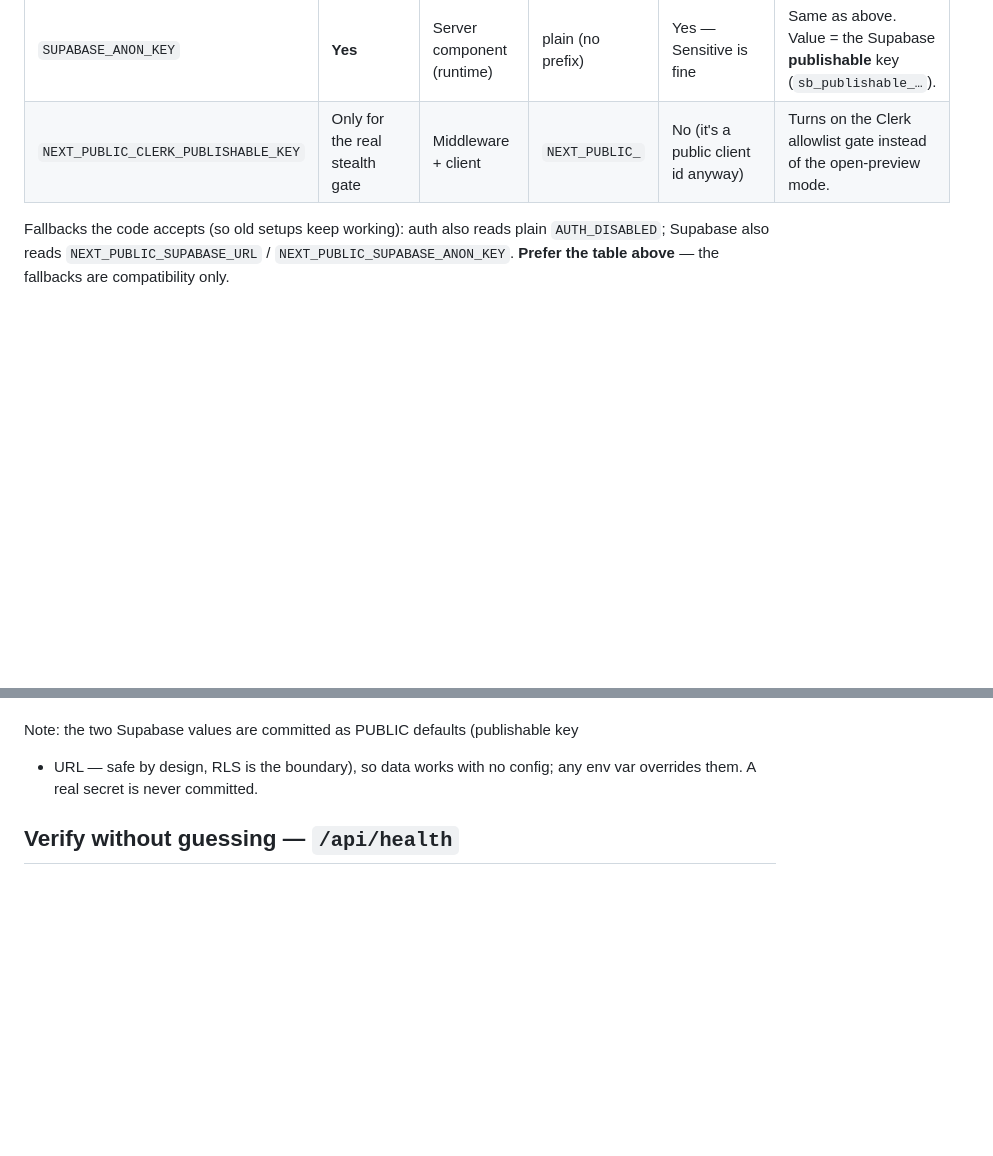
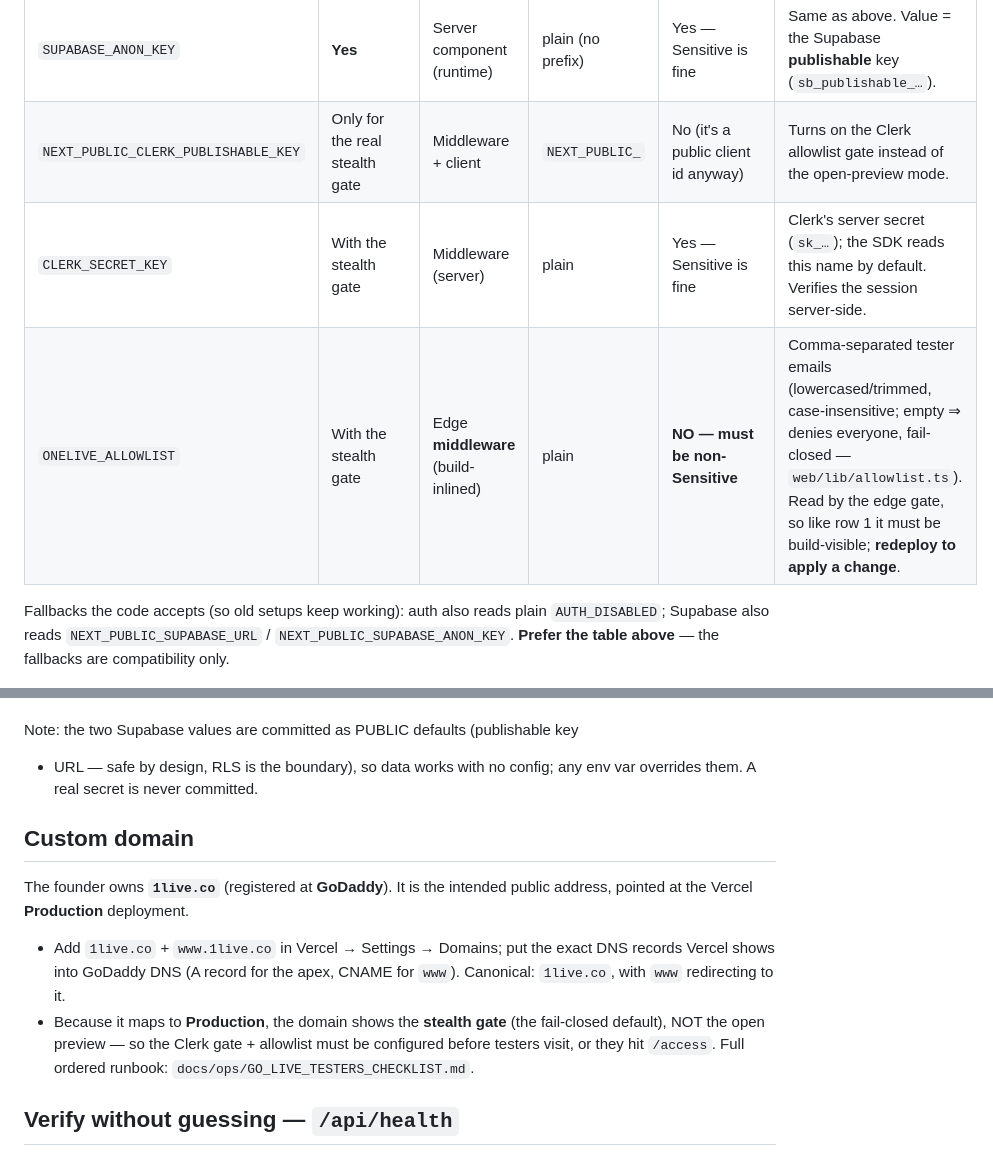
Before and after one commit to schubertsean-ui/onelive, a Markdown page: docs/DEPLOY.md, 2 parts joined by grey strips. GitHub-like rendering; blank space fills up the shorter version.

```diff
--- a/docs/DEPLOY.md
+++ b/docs/DEPLOY.md
@@ -18,6 +18,8 @@ a value from the **build**. This is the asymmetry that caused the mistakes.
 | `SUPABASE_URL` | **Yes** | **Server component** (runtime) | plain (no prefix) | **Yes — Sensitive is fine** | Read at request time in a server component; runtime env is injected then, so Sensitive is OK and no build-inlining is needed. |
 | `SUPABASE_ANON_KEY` | **Yes** | Server component (runtime) | plain (no prefix) | Yes — Sensitive is fine | Same as above. Value = the Supabase **publishable** key (`sb_publishable_…`). |
 | `NEXT_PUBLIC_CLERK_PUBLISHABLE_KEY` | Only for the real stealth gate | Middleware + client | `NEXT_PUBLIC_` | No (it's a public client id anyway) | Turns on the Clerk allowlist gate instead of the open-preview mode. |
+| `CLERK_SECRET_KEY` | With the stealth gate | Middleware (server) | plain | Yes — Sensitive is fine | Clerk's server secret (`sk_…`); the SDK reads this name by default. Verifies the session server-side. |
+| `ONELIVE_ALLOWLIST` | With the stealth gate | Edge **middleware** (build-inlined) | plain | **NO — must be non-Sensitive** | Comma-separated tester emails (lowercased/trimmed, case-insensitive; empty ⇒ denies everyone, fail-closed — `web/lib/allowlist.ts`). Read by the edge gate, so like row 1 it must be build-visible; **redeploy to apply a change**. |
 
 Fallbacks the code accepts (so old setups keep working): auth also reads plain
 `AUTH_DISABLED`; Supabase also reads `NEXT_PUBLIC_SUPABASE_URL` /
@@ -46,6 +48,19 @@ Note: the two Supabase values are committed as PUBLIC defaults (publishable key
 + URL — safe by design, RLS is the boundary), so data works with no config;
 any env var overrides them. A real secret is never committed.
 
+## Custom domain
+
+The founder owns **`1live.co`** (registered at **GoDaddy**). It is the intended
+public address, pointed at the Vercel **Production** deployment.
+
+- Add `1live.co` + `www.1live.co` in Vercel → Settings → Domains; put the exact
+  DNS records Vercel shows into GoDaddy DNS (A record for the apex, CNAME for
+  `www`). Canonical: `1live.co`, with `www` redirecting to it.
+- Because it maps to **Production**, the domain shows the **stealth gate** (the
+  fail-closed default), NOT the open preview — so the Clerk gate + allowlist must
+  be configured before testers visit, or they hit `/access`. Full ordered
+  runbook: `docs/ops/GO_LIVE_TESTERS_CHECKLIST.md`.
+
 ## Verify without guessing — `/api/health`
 
 `GET /api/health` is **always reachable** (even in the fail-closed state) and
```
Also changed, not shown: docs/ops/GO_LIVE_TESTERS_CHECKLIST.md (added, +98 -0 lines).
